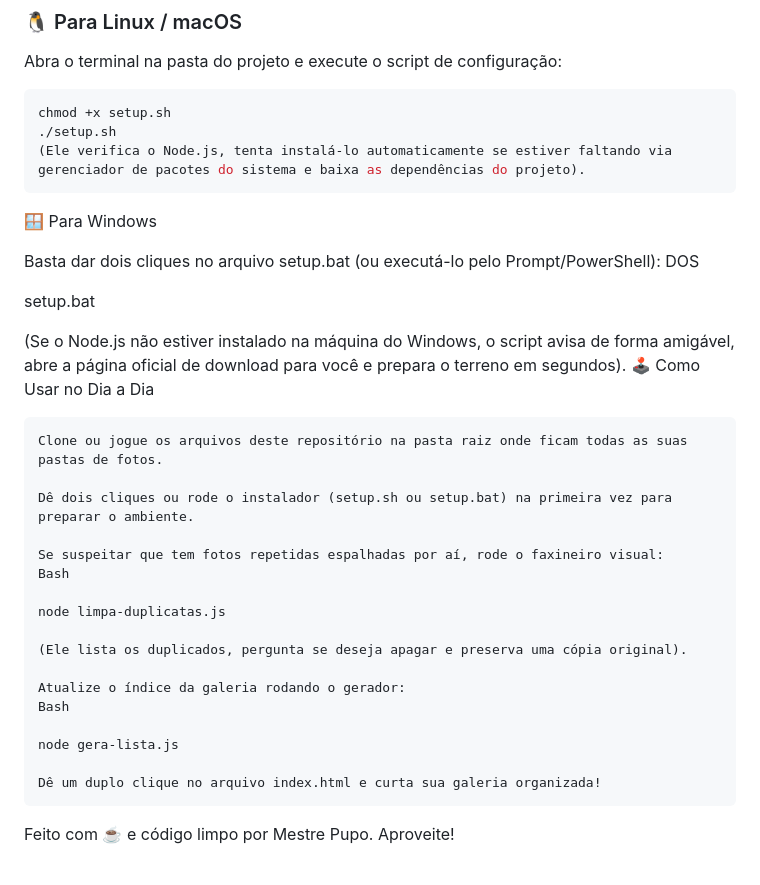
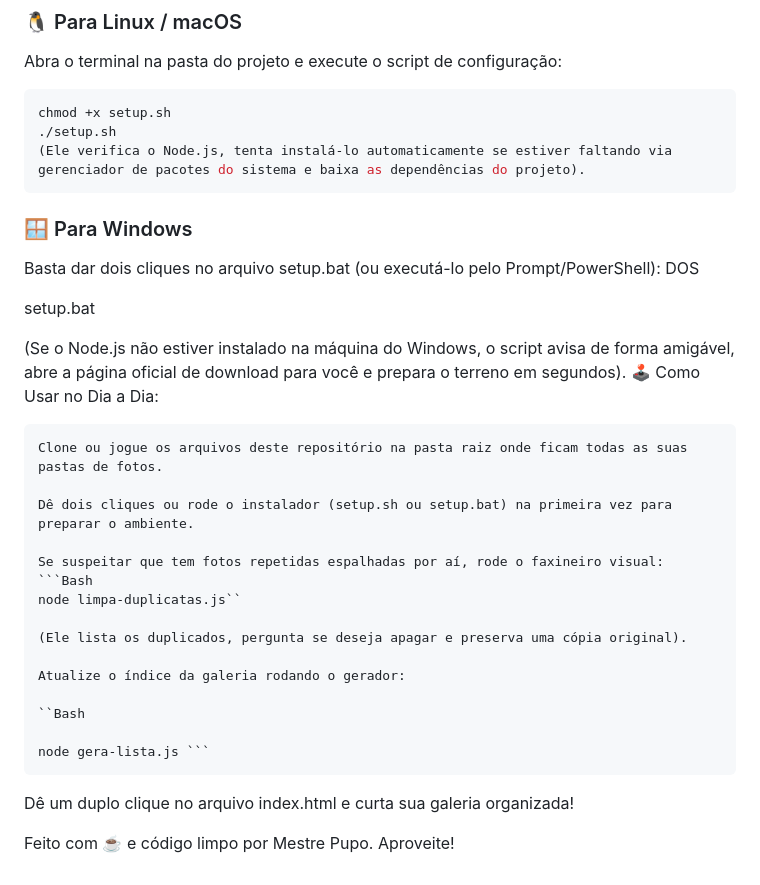
Before and after one commit to profLeoPupo/unigalery, a Markdown page: README.md, the part around the change. Rendered like a GitHub page.

````diff
--- a/README.md
+++ b/README.md
@@ -35,7 +35,7 @@ chmod +x setup.sh
 (Ele verifica o Node.js, tenta instalá-lo automaticamente se estiver faltando via gerenciador de pacotes do sistema e baixa as dependências do projeto).
 ```
 
-🪟 Para Windows
+### 🪟 Para Windows
 
 Basta dar dois cliques no arquivo setup.bat (ou executá-lo pelo Prompt/PowerShell):
 DOS
@@ -43,24 +43,25 @@ DOS
 setup.bat
 
 (Se o Node.js não estiver instalado na máquina do Windows, o script avisa de forma amigável, abre a página oficial de download para você e prepara o terreno em segundos).
-🕹️ Como Usar no Dia a Dia
+🕹️ Como Usar no Dia a Dia:
 
     Clone ou jogue os arquivos deste repositório na pasta raiz onde ficam todas as suas pastas de fotos.
 
     Dê dois cliques ou rode o instalador (setup.sh ou setup.bat) na primeira vez para preparar o ambiente.
 
     Se suspeitar que tem fotos repetidas espalhadas por aí, rode o faxineiro visual:
-    Bash
-
-    node limpa-duplicatas.js
+    ```Bash
+    node limpa-duplicatas.js``
 
     (Ele lista os duplicados, pergunta se deseja apagar e preserva uma cópia original).
 
     Atualize o índice da galeria rodando o gerador:
-    Bash
 
-    node gera-lista.js
+    ``Bash
 
-    Dê um duplo clique no arquivo index.html e curta sua galeria organizada!
+    node gera-lista.js ```
+
+
+Dê um duplo clique no arquivo index.html e curta sua galeria organizada!
 
 Feito com ☕ e código limpo por Mestre Pupo. Aproveite!
````
